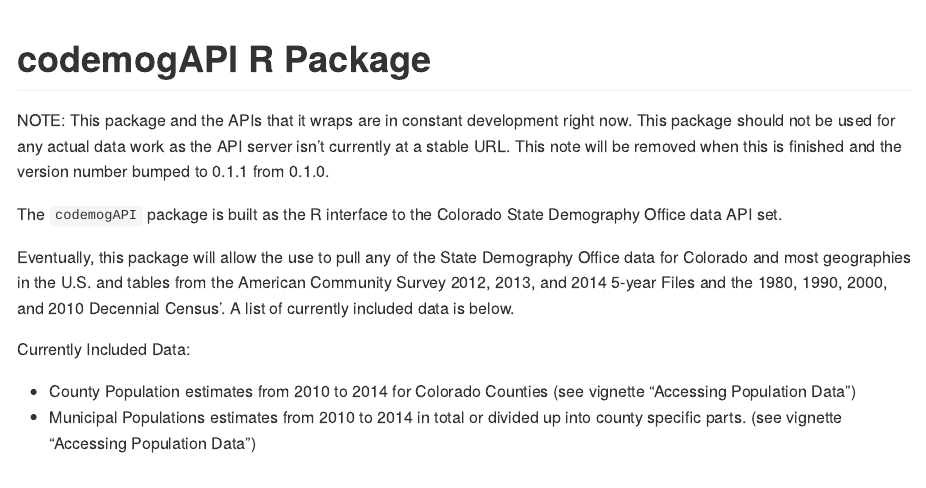
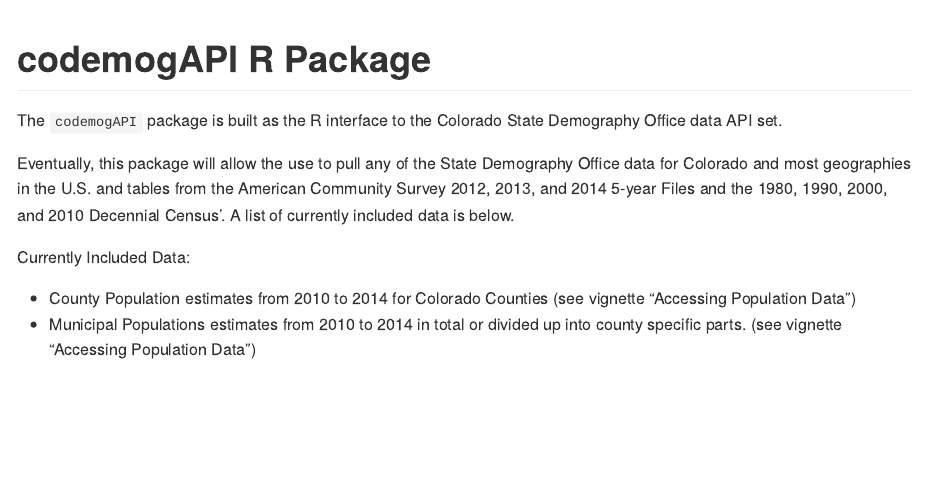
Before and after one commit to ColoradoDemography/codemogAPI, an R Markdown document (README.Rmd): the page in a window 1100 px wide, from its top. Rendered offline with R 4.5, knitr and Pandoc, with nearby package versions.

Commit message:
server is stable

```diff
--- a/README.Rmd
+++ b/README.Rmd
@@ -16,7 +16,6 @@
 
 # codemogAPI R Package
 
-NOTE: This package and the APIs that it wraps are in constant development right now.  This package should not be used for any actual data work as the API server isn't currently at a stable URL. This note will be removed when this is finished and the version number bumped to 0.1.1 from 0.1.0.
 
 The `codemogAPI` package is built as the R interface to the Colorado State Demography Office data API set.
 
```
